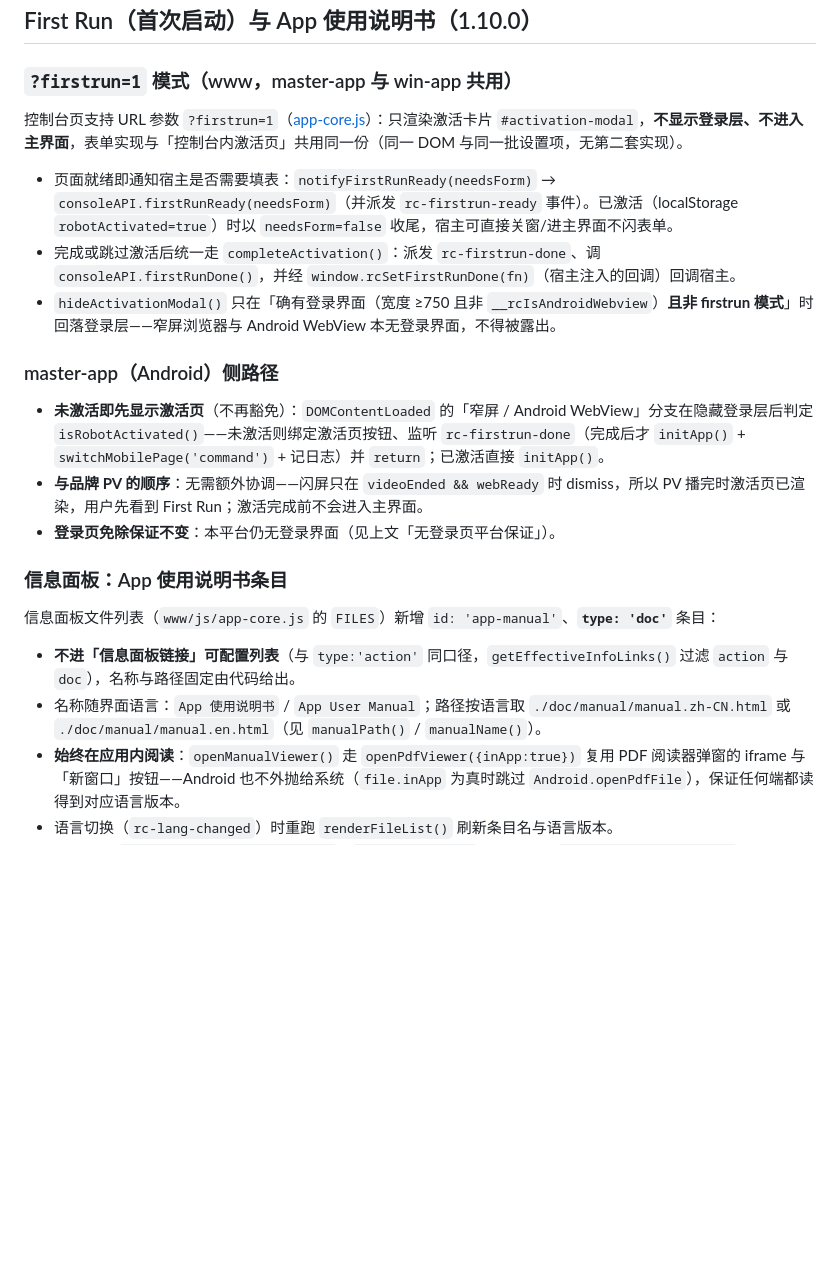
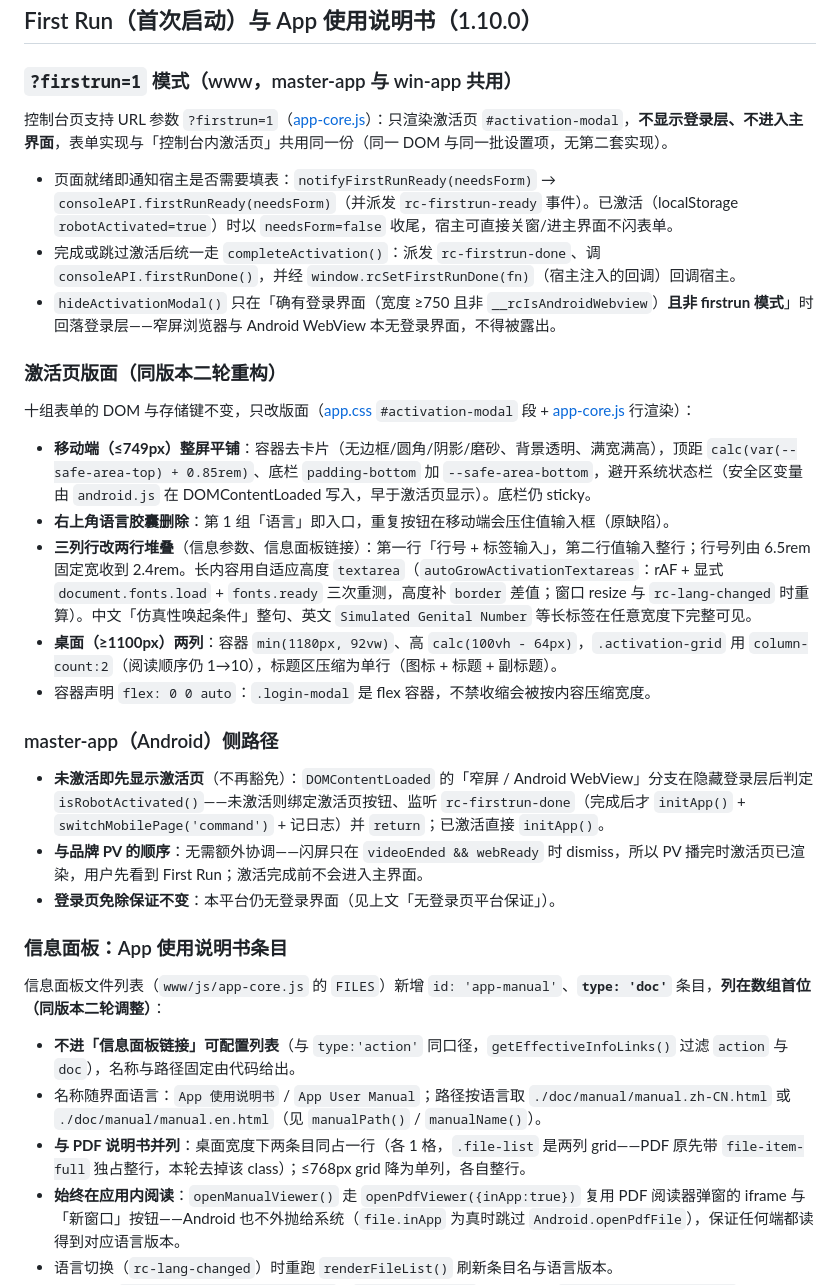
Before and after one commit to rt5r750/Rt5.MaleAndroidControl, a Markdown page: docs/master-app/reademe.md, the part around the change. Drawn GitHub-style; blank space fills up the shorter version.

Commit message:
docs(v1.10.0): record the activation-page rebuild and info-panel reorder
- master-app doc: new 'activation page layout' subsection (mobile flat
  list, desktop two columns, auto-growing fields, safe-area insets);
  manual entry now first in FILES and side by side with the PDF
- architecture doc: First Run section gains the layout contract
- reademe version log: 1.10.0 'optimizations' gains both items with
  final results (rename/order/switching wording all settled)

```diff
--- a/docs/master-app/reademe.md
+++ b/docs/master-app/reademe.md
@@ -622,11 +622,21 @@ App 启动时遮住 HTML 加载初期，播放品牌视频（`assets/www/pic/Rt5
 
 ### `?firstrun=1` 模式（www，master-app 与 win-app 共用）
 
-控制台页支持 URL 参数 `?firstrun=1`（[app-core.js](../../www/js/app-core.js)）：只渲染激活卡片 `#activation-modal`，**不显示登录层、不进入主界面**，表单实现与「控制台内激活页」共用同一份（同一 DOM 与同一批设置项，无第二套实现）。
+控制台页支持 URL 参数 `?firstrun=1`（[app-core.js](../../www/js/app-core.js)）：只渲染激活页 `#activation-modal`，**不显示登录层、不进入主界面**，表单实现与「控制台内激活页」共用同一份（同一 DOM 与同一批设置项，无第二套实现）。
 
 - 页面就绪即通知宿主是否需要填表：`notifyFirstRunReady(needsForm)` → `consoleAPI.firstRunReady(needsForm)`（并派发 `rc-firstrun-ready` 事件）。已激活（localStorage `robotActivated=true`）时以 `needsForm=false` 收尾，宿主可直接关窗/进主界面不闪表单。
 - 完成或跳过激活后统一走 `completeActivation()`：派发 `rc-firstrun-done`、调 `consoleAPI.firstRunDone()`，并经 `window.rcSetFirstRunDone(fn)`（宿主注入的回调）回调宿主。
 - `hideActivationModal()` 只在「确有登录界面（宽度 ≥750 且非 `__rcIsAndroidWebview`）**且非 firstrun 模式**」时回落登录层——窄屏浏览器与 Android WebView 本无登录界面，不得被露出。
+
+### 激活页版面（同版本二轮重构）
+
+十组表单的 DOM 与存储键不变，只改版面（[app.css](../../www/css/app.css) `#activation-modal` 段 + [app-core.js](../../www/js/app-core.js) 行渲染）：
+
+- **移动端（≤749px）整屏平铺**：容器去卡片（无边框/圆角/阴影/磨砂、背景透明、满宽满高），顶距 `calc(var(--safe-area-top) + 0.85rem)`、底栏 `padding-bottom` 加 `--safe-area-bottom`，避开系统状态栏（安全区变量由 `android.js` 在 DOMContentLoaded 写入，早于激活页显示）。底栏仍 sticky。
+- **右上角语言胶囊删除**：第 1 组「语言」即入口，重复按钮在移动端会压住值输入框（原缺陷）。
+- **三列行改两行堆叠**（信息参数、信息面板链接）：第一行「行号 + 标签输入」，第二行值输入整行；行号列由 6.5rem 固定宽收到 2.4rem。长内容用自适应高度 `textarea`（`autoGrowActivationTextareas`：rAF + 显式 `document.fonts.load` + `fonts.ready` 三次重测，高度补 `border` 差值；窗口 resize 与 `rc-lang-changed` 时重算）。中文「仿真性唤起条件」整句、英文 `Simulated Genital Number` 等长标签在任意宽度下完整可见。
+- **桌面（≥1100px）两列**：容器 `min(1180px, 92vw)`、高 `calc(100vh - 64px)`，`.activation-grid` 用 `column-count:2`（阅读顺序仍 1→10），标题区压缩为单行（图标 + 标题 + 副标题）。
+- 容器声明 `flex: 0 0 auto`：`.login-modal` 是 flex 容器，不禁收缩会被按内容压缩宽度。
 
 ### master-app（Android）侧路径
 
@@ -636,10 +646,11 @@ App 启动时遮住 HTML 加载初期，播放品牌视频（`assets/www/pic/Rt5
 
 ### 信息面板：App 使用说明书条目
 
-信息面板文件列表（`www/js/app-core.js` 的 `FILES`）新增 `id: 'app-manual'`、**`type: 'doc'`** 条目：
+信息面板文件列表（`www/js/app-core.js` 的 `FILES`）新增 `id: 'app-manual'`、**`type: 'doc'`** 条目，**列在数组首位（同版本二轮调整）**：
 
 - **不进「信息面板链接」可配置列表**（与 `type:'action'` 同口径，`getEffectiveInfoLinks()` 过滤 `action` 与 `doc`），名称与路径固定由代码给出。
 - 名称随界面语言：`App 使用说明书` / `App User Manual`；路径按语言取 `./doc/manual/manual.zh-CN.html` 或 `./doc/manual/manual.en.html`（见 `manualPath()` / `manualName()`）。
+- **与 PDF 说明书并列**：桌面宽度下两条目同占一行（各 1 格，`.file-list` 是两列 grid——PDF 原先带 `file-item-full` 独占整行，本轮去掉该 class）；≤768px grid 降为单列，各自整行。
 - **始终在应用内阅读**：`openManualViewer()` 走 `openPdfViewer({inApp:true})` 复用 PDF 阅读器弹窗的 iframe 与「新窗口」按钮——Android 也不外抛给系统（`file.inApp` 为真时跳过 `Android.openPdfFile`），保证任何端都读得到对应语言版本。
 - 语言切换（`rc-lang-changed`）时重跑 `renderFileList()` 刷新条目名与语言版本。
 - 单一源为 `www/doc/manual/manual.en.md` / `manual.zh-CN.md`，构建产物 `manual.{en,zh-CN}.html` 随包入库（详见仓库根文档「使用说明书」）。
```
Also changed, not shown: docs/architecture.md (+1 -0 lines), docs/reademe.md (+2 -0 lines).
